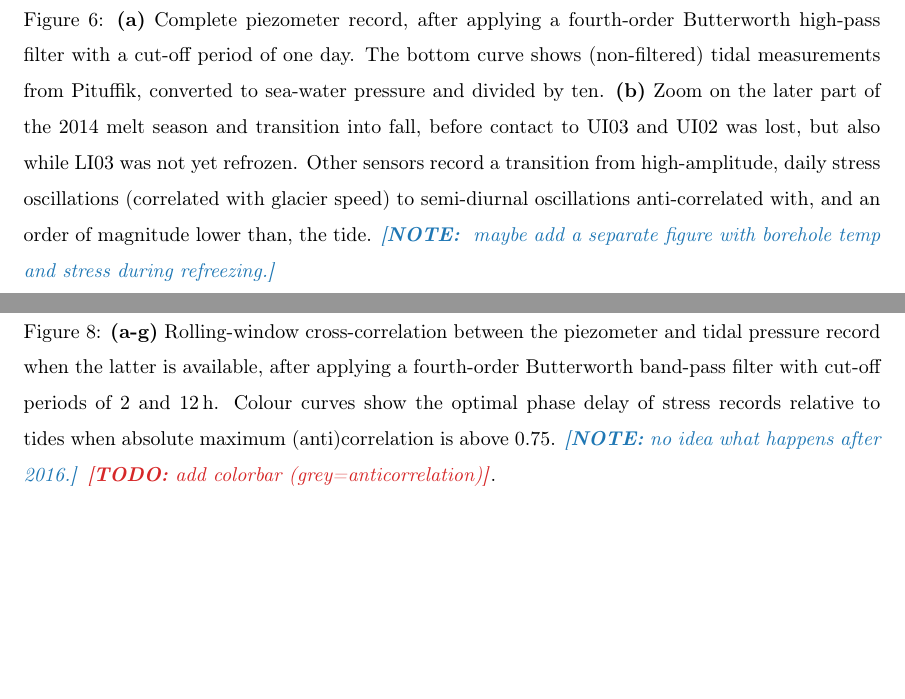
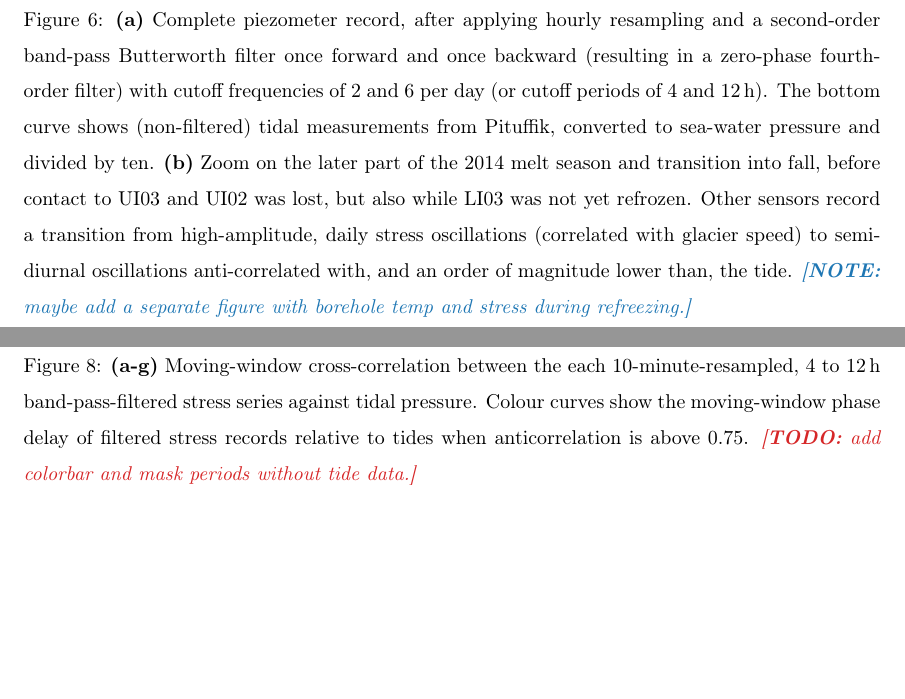
Before and after one commit to juseg/bowdoin, a LaTeX paper (articles/stress/bowdoin-stress.tex): two parts of pages 4 and 5 of 5, joined at a grey line, cut so that both start at the same text. Compiled offline with pdfLaTeX.

Commit message:
Now we use the same filter everywhere.

```diff
--- a/articles/stress/bowdoin-stress.tex
+++ b/articles/stress/bowdoin-stress.tex
@@ -277,8 +277,11 @@
       \centerline{\includegraphics{bowstr_lines_12hbp}}
       \caption{%
         \textbf{(a)}
-          Complete piezometer record, after applying a fourth-order Butterworth
-          high-pass filter with a cut-off period of one day. The bottom curve
+          Complete piezometer record, after applying hourly resampling and a
+          second-order band-pass Butterworth filter once forward and once
+          backward (resulting in a zero-phase fourth-order filter) with cutoff
+          frequencies of 2 and 6 per day (or cutoff periods of 4 and 12\,h).
+          The bottom curve
           shows (non-filtered) tidal measurements from Pituffik, converted to
           sea-water pressure and divided by ten.
         \textbf{(b)}
@@ -298,6 +301,3 @@
       \centerline{\includegraphics{bowstr_ccorr_12hbp}}
       \caption{%
         \textbf{(a)}
-          Extract of the piezometer record and tidal pressure for October 2014,
-          after applying a fourth-order Butterworth band-pass filter with
-          cut-off periods of 0.5 and 12\,h.
@@ -316,14 +318,11 @@
       \centerline{\includegraphics{bowstr_mcorr_12hbp}}
       \caption{%
         \textbf{(a-g)}
-          Rolling-window cross-correlation between the piezometer and tidal
-          pressure record when the latter is available, after applying a
-          fourth-order Butterworth band-pass filter with cut-off periods of 2
-          and 12\,h. Colour curves show the optimal phase delay of stress
-          records relative to tides when absolute maximum (anti)correlation is
-          above 0.75.
-          \note{no idea what happens after 2016.}
-          \todo{add colorbar (grey=anticorrelation)}.}
+          Moving-window cross-correlation between the each 10-minute-resampled,
+          4 to 12\,h band-pass-filtered stress series against tidal pressure.
+          Colour curves show the moving-window phase delay of filtered stress
+          records relative to tides when anticorrelation is above 0.75.
+          \todo{add colorbar and mask periods without tide data.}}
       \label{fig:mcorr}
     \end{figure}
 
```
Also changed, not shown: articles/stress/bowdoin-stress.tex (8 more changed lines).
